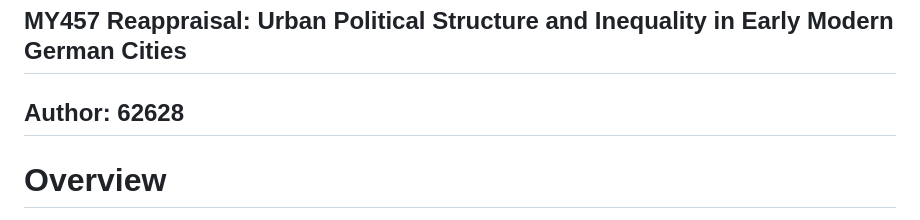
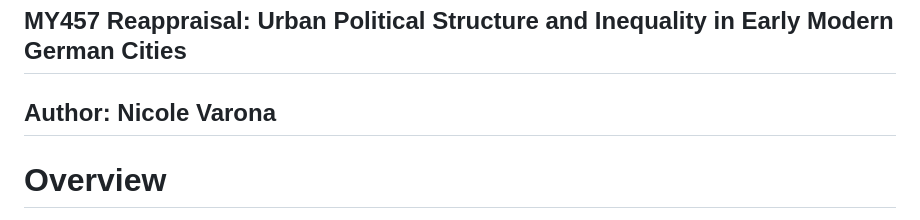
Before and after one commit to nicole-varona/reappraisal-causal-inference-did, a Markdown page: README.md, the part around one of its changes. GitHub-like rendering.

```diff
--- a/README.md
+++ b/README.md
@@ -2,5 +1,5 @@
 ## MY457 Reappraisal: Urban Political Structure and Inequality in Early Modern German Cities
-## Author: 62628
+## Author: Nicole Varona
 
 # Overview
 
```
Also changed, not shown: other parts of README.md (+0 -1 lines).
